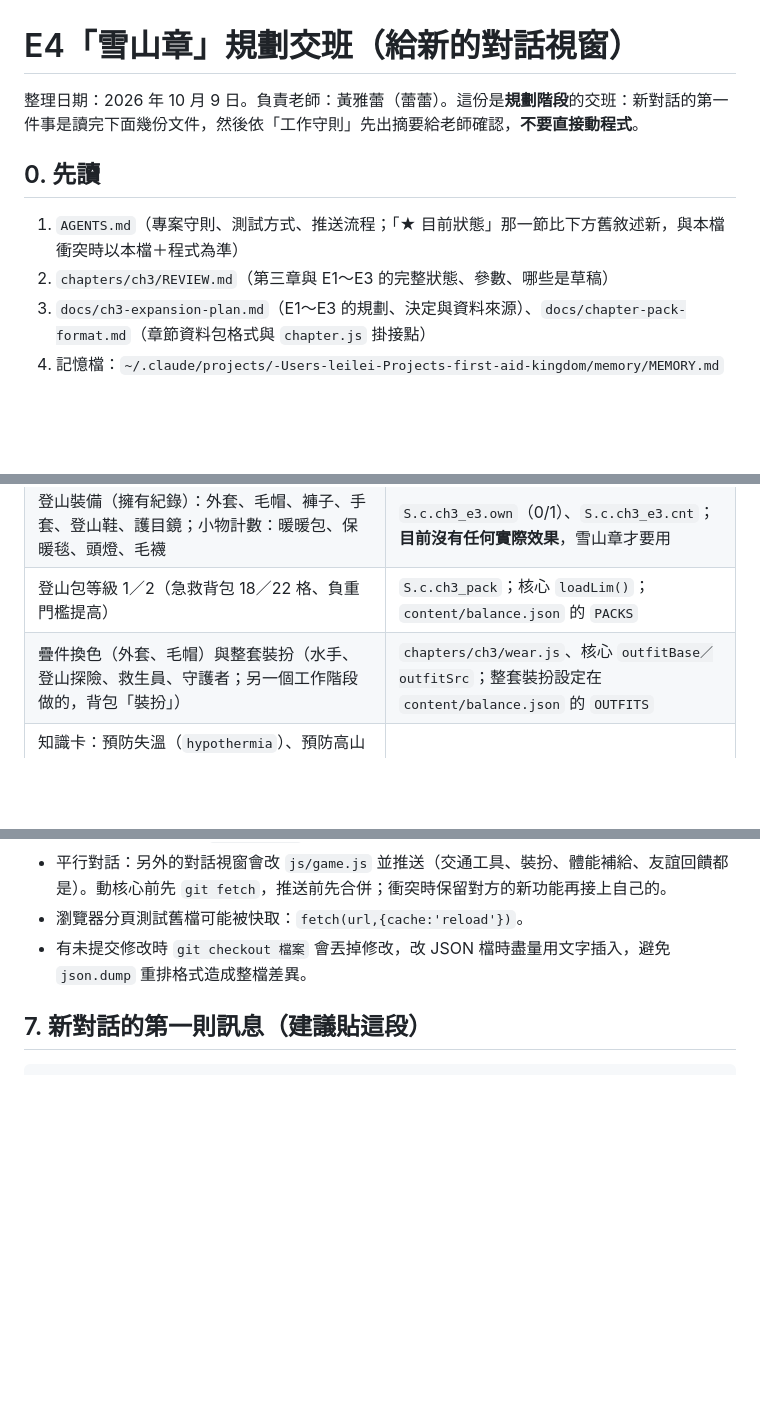
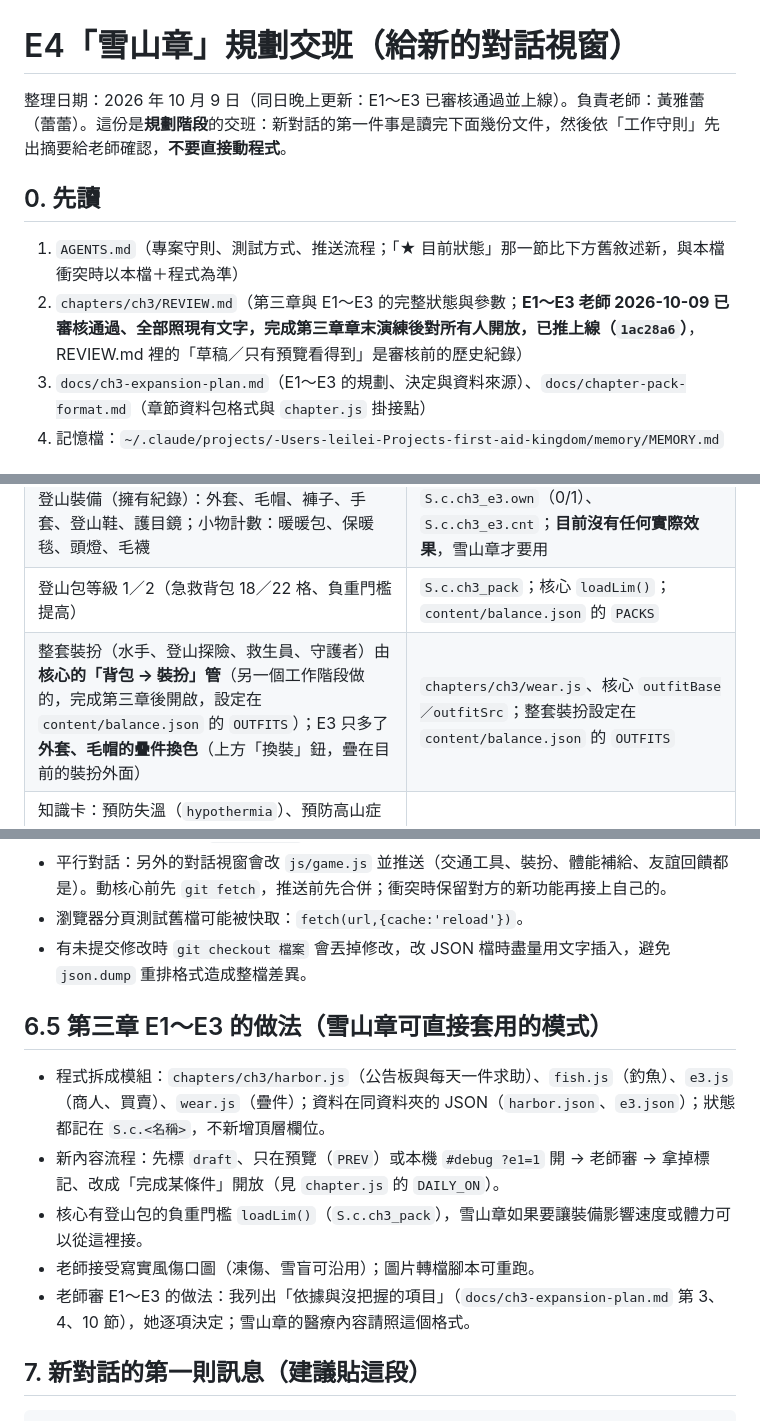
Before and after one commit to Leilei1221/first-aid-kingdom, a Markdown page: docs/HANDOFF-ch4-snow-mountain.md, 3 parts joined by grey strips. Rendered like a GitHub page; blank space fills up the shorter version.

Commit message:
E4 交班檔更新：E1～E3 已審核通過並上線、整套裝扮由核心管、老師端已顯示第三章狀態、補充第三章可套用的做法
Co-Authored-By: Claude Sonnet 5.5 <noreply@anthropic.com>

````diff
--- a/docs/HANDOFF-ch4-snow-mountain.md
+++ b/docs/HANDOFF-ch4-snow-mountain.md
@@ -1,10 +1,10 @@
 # E4「雪山章」規劃交班（給新的對話視窗）
 
-整理日期：2026 年 10 月 9 日。負責老師：黃雅蕾（蕾蕾）。這份是**規劃階段**的交班：新對話的第一件事是讀完下面幾份文件，然後依「工作守則」先出摘要給老師確認，**不要直接動程式**。
+整理日期：2026 年 10 月 9 日（同日晚上更新：E1～E3 已審核通過並上線）。負責老師：黃雅蕾（蕾蕾）。這份是**規劃階段**的交班：新對話的第一件事是讀完下面幾份文件，然後依「工作守則」先出摘要給老師確認，**不要直接動程式**。
 
 ## 0. 先讀
 1. `AGENTS.md`（專案守則、測試方式、推送流程；「★ 目前狀態」那一節比下方舊敘述新，與本檔衝突時以本檔＋程式為準）
-2. `chapters/ch3/REVIEW.md`（第三章與 E1～E3 的完整狀態、參數、哪些是草稿）
+2. `chapters/ch3/REVIEW.md`（第三章與 E1～E3 的完整狀態與參數；**E1～E3 老師 2026-10-09 已審核通過、全部照現有文字，完成第三章章末演練後對所有人開放，已推上線（`1ac28a6`）**，REVIEW.md 裡的「草稿／只有預覽看得到」是審核前的歷史紀錄）
 3. `docs/ch3-expansion-plan.md`（E1～E3 的規劃、決定與資料來源）、`docs/chapter-pack-format.md`（章節資料包格式與 `chapter.js` 掛接點）
 4. 記憶檔：`~/.claude/projects/-Users-leilei-Projects-first-aid-kingdom/memory/MEMORY.md`
 
@@ -29,7 +29,7 @@
 | 尼泊爾商人 帕桑與商船、海圖碎片（每位商人第一次見面給 1 片，集滿 3 片只有訊息，**還沒有用處**，是雪山章的伏筆） | `chapters/ch3/e3.js`、`e3.json`；狀態 `S.c.ch3_e3.frag` |
 | 登山裝備（擁有紀錄）：外套、毛帽、褲子、手套、登山鞋、護目鏡；小物計數：暖暖包、保暖毯、頭燈、毛襪 | `S.c.ch3_e3.own`（0/1）、`S.c.ch3_e3.cnt`；**目前沒有任何實際效果**，雪山章才要用 |
 | 登山包等級 1／2（急救背包 18／22 格、負重門檻提高） | `S.c.ch3_pack`；核心 `loadLim()`；`content/balance.json` 的 `PACKS` |
-| 疊件換色（外套、毛帽）與整套裝扮（水手、登山探險、救生員、守護者；另一個工作階段做的，背包「裝扮」） | `chapters/ch3/wear.js`、核心 `outfitBase／outfitSrc`；整套裝扮設定在 `content/balance.json` 的 `OUTFITS` |
+| 整套裝扮（水手、登山探險、救生員、守護者）由**核心的「背包 → 裝扮」管**（另一個工作階段做的，完成第三章後開啟，設定在 `content/balance.json` 的 `OUTFITS`）；E3 只多了**外套、毛帽的疊件換色**（上方「換裝」鈕，疊在目前的裝扮外面） | `chapters/ch3/wear.js`、核心 `outfitBase／outfitSrc`；整套裝扮設定在 `content/balance.json` 的 `OUTFITS` |
 | 知識卡：預防失溫（`hypothermia`）、預防高山症（`altitude`）、迷路（`lost`）、求救訊號（`signal`）、過溪與溺水救援（`cross`）、野外用火安全（`campfire`）、山洪（`flood`）、颱風（`typhoon`） | `content/knowledge_cards.json`；**老師已審核**（序章／野外內容） |
 | 救援失敗框架（嚴重錯誤→正確知識卡→回早上存檔點、扣 200 金幣）與已有情境：山洪、颱風、失溫（`hypothermia`）、溺水、觸電 | 核心 `rescueFail()`、`content/rescue.json`；**新情境的說明文字要老師提供，不能自己寫** |
 | 野外項目（打火石、營火、阿鹿高山症支線、裝溪水、溺水救援） | `WILD_ON` 開關（不屬於任何班的人預設開；班級學生由後台控制）；`content/weather.json` |
@@ -66,6 +67,13 @@
 - 瀏覽器分頁測試舊檔可能被快取：`fetch(url,{cache:'reload'})`。
 - 有未提交修改時 `git checkout 檔案` 會丟掉修改，改 JSON 檔時盡量用文字插入，避免 `json.dump` 重排格式造成整檔差異。
 
+## 6.5 第三章 E1～E3 的做法（雪山章可直接套用的模式）
+- 程式拆成模組：`chapters/ch3/harbor.js`（公告板與每天一件求助）、`fish.js`（釣魚）、`e3.js`（商人、買賣）、`wear.js`（疊件）；資料在同資料夾的 JSON（`harbor.json`、`e3.json`）；狀態都記在 `S.c.<名稱>`，不新增頂層欄位。
+- 新內容流程：先標 `draft`、只在預覽（`PREV`）或本機 `#debug ?e1=1` 開 → 老師審 → 拿掉標記、改成「完成某條件」開放（見 `chapter.js` 的 `DAILY_ON`）。
+- 核心有登山包的負重門檻 `loadLim()`（`S.c.ch3_pack`），雪山章如果要讓裝備影響速度或體力可以從這裡接。
+- 老師接受寫實風傷口圖（凍傷、雪盲可沿用）；圖片轉檔腳本可重跑。
+- 老師審 E1～E3 的做法：我列出「依據與沒把握的項目」（`docs/ch3-expansion-plan.md` 第 3、4、10 節），她逐項決定；雪山章的醫療內容請照這個格式。
+
 ## 7. 新對話的第一則訊息（建議貼這段）
 ```
 我要規劃急救王國的 E4「雪山章」。請先讀 docs/HANDOFF-ch4-snow-mountain.md 與裡面列的文件，然後依守則先用繁體中文出規劃摘要（列「要老師決定」並給建議），等我確認再動工。這一輪只做規劃文件，不要寫程式、不要推送。
````
Also changed, not shown: other parts of docs/HANDOFF-ch4-snow-mountain.md (+1 -0 lines).
